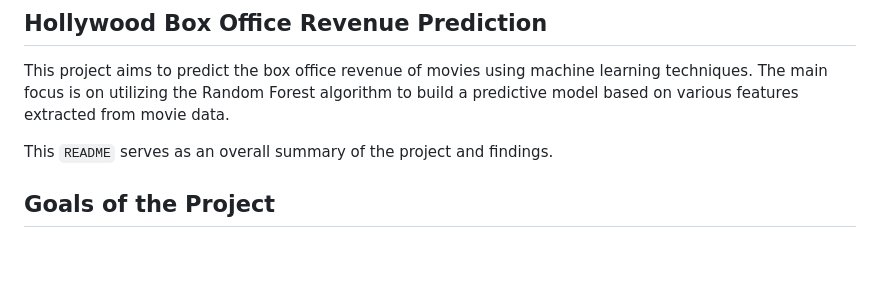
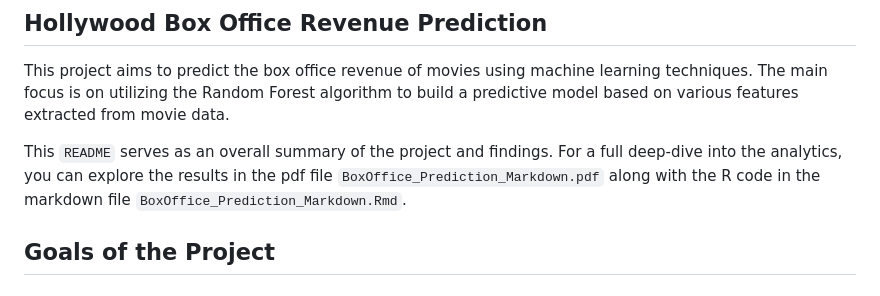
Before and after one commit to ES-Abdellatif/box-office-predictions, a Markdown page: README.md, the part around the change. Rendered like a GitHub page; blank space fills up the shorter version.

```diff
--- a/README.md
+++ b/README.md
@@ -2,7 +2,7 @@
 This project aims to predict the box office revenue of movies using machine learning techniques.
 The main focus is on utilizing the Random Forest algorithm to build a predictive model based on various features extracted from movie data.
 
-This `README` serves as an overall summary of the project and findings.
+This `README` serves as an overall summary of the project and findings. For a full deep-dive into the analytics, you can explore the results in the pdf file `BoxOffice_Prediction_Markdown.pdf` along with the R code in the markdown file `BoxOffice_Prediction_Markdown.Rmd`.
 
 ## Goals of the Project
   1. ### Exploratory Data Analysis (EDA):
```
